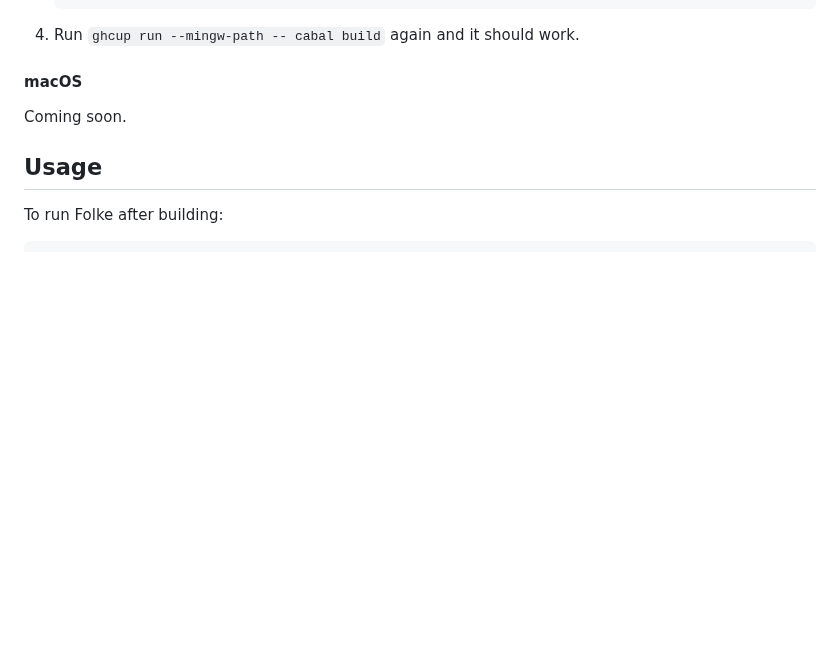
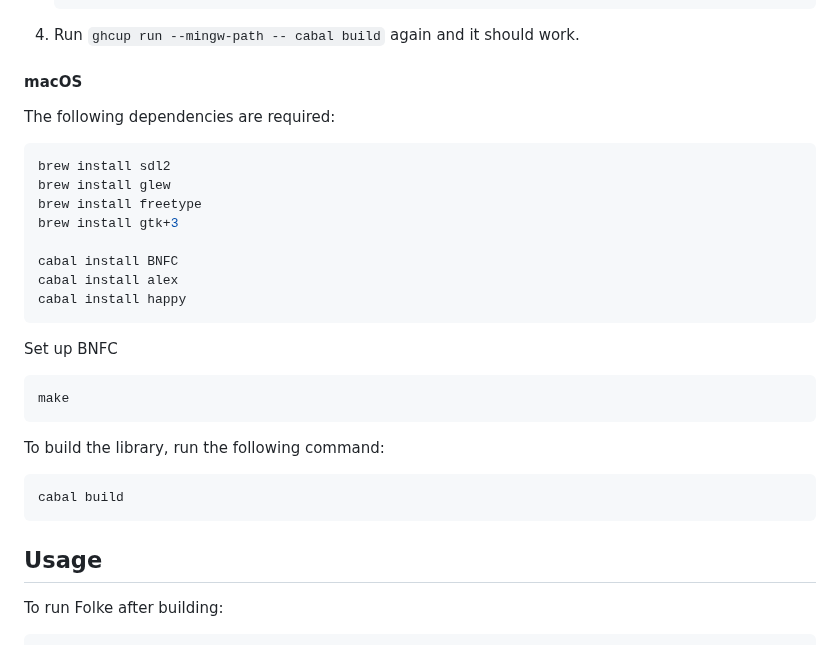
Before and after one commit to lambducas/folke, a Markdown page: README.md, the part around the change. GitHub-like rendering; blank space fills up the shorter version.

Commit message:
Add build instructions for mac

````diff
--- a/README.md
+++ b/README.md
@@ -89,7 +89,27 @@ If sdl2 fails with `error: ld.lld: error: undefined symbol: __stack_chk_fail` (f
 1. Run `ghcup run --mingw-path -- cabal build` again and it should work.
 
 #### macOS
-Coming soon.
+The following dependencies are required:
+```bash
+brew install sdl2
+brew install glew
+brew install freetype
+brew install gtk+3
+
+cabal install BNFC
+cabal install alex
+cabal install happy
+```
+
+Set up BNFC
+```bash
+make
+```
+
+To build the library, run the following command:
+```bash
+cabal build
+```
 
 ## Usage
 To run Folke after building:
````
